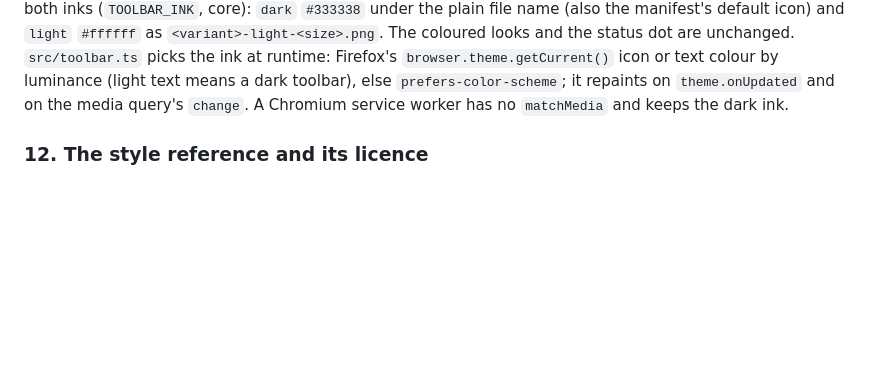
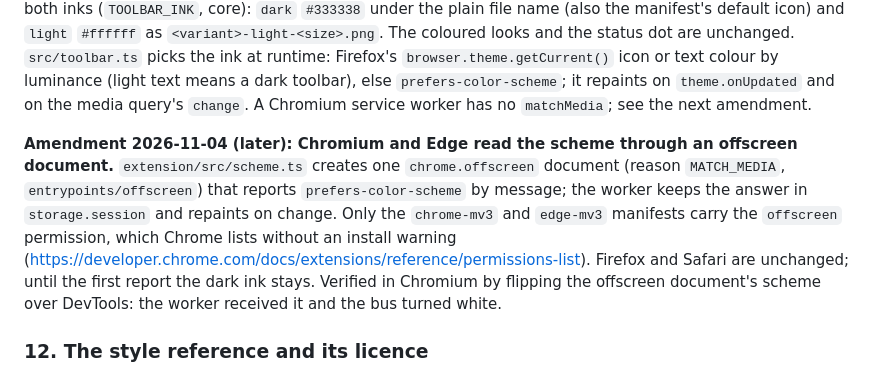
Before and after one commit to JumpLink/beifahrer, a Markdown page: docs/adr/0025-connection-diagram.md, the part around the change. Drawn GitHub-style; blank space fills up the shorter version.

Commit message:
docs(adr): note Chromium toolbar ink path

```diff
--- a/docs/adr/0025-connection-diagram.md
+++ b/docs/adr/0025-connection-diagram.md
@@ -502,7 +502,16 @@ look is now rendered in both inks (`TOOLBAR_INK`, core): `dark` `#333338` under
 coloured looks and the status dot are unchanged. `src/toolbar.ts` picks the ink at runtime: Firefox's
 `browser.theme.getCurrent()` icon or text colour by luminance (light text means a dark toolbar),
 else `prefers-color-scheme`; it repaints on `theme.onUpdated` and on the media query's `change`.
-A Chromium service worker has no `matchMedia` and keeps the dark ink.
+A Chromium service worker has no `matchMedia`; see the next amendment.
+
+**Amendment 2026-11-04 (later): Chromium and Edge read the scheme through an offscreen document.**
+`extension/src/scheme.ts` creates one `chrome.offscreen` document (reason `MATCH_MEDIA`,
+`entrypoints/offscreen`) that reports `prefers-color-scheme` by message; the worker keeps the answer
+in `storage.session` and repaints on change. Only the `chrome-mv3` and `edge-mv3` manifests carry the
+`offscreen` permission, which Chrome lists without an install warning
+(<https://developer.chrome.com/docs/extensions/reference/permissions-list>). Firefox and Safari are
+unchanged; until the first report the dark ink stays. Verified in Chromium by flipping the
+offscreen document's scheme over DevTools: the worker received it and the bus turned white.
 
 ### 12. The style reference and its licence
 
```
Also changed, not shown: docs/traps-browser-platform.md (+4 -0 lines).
